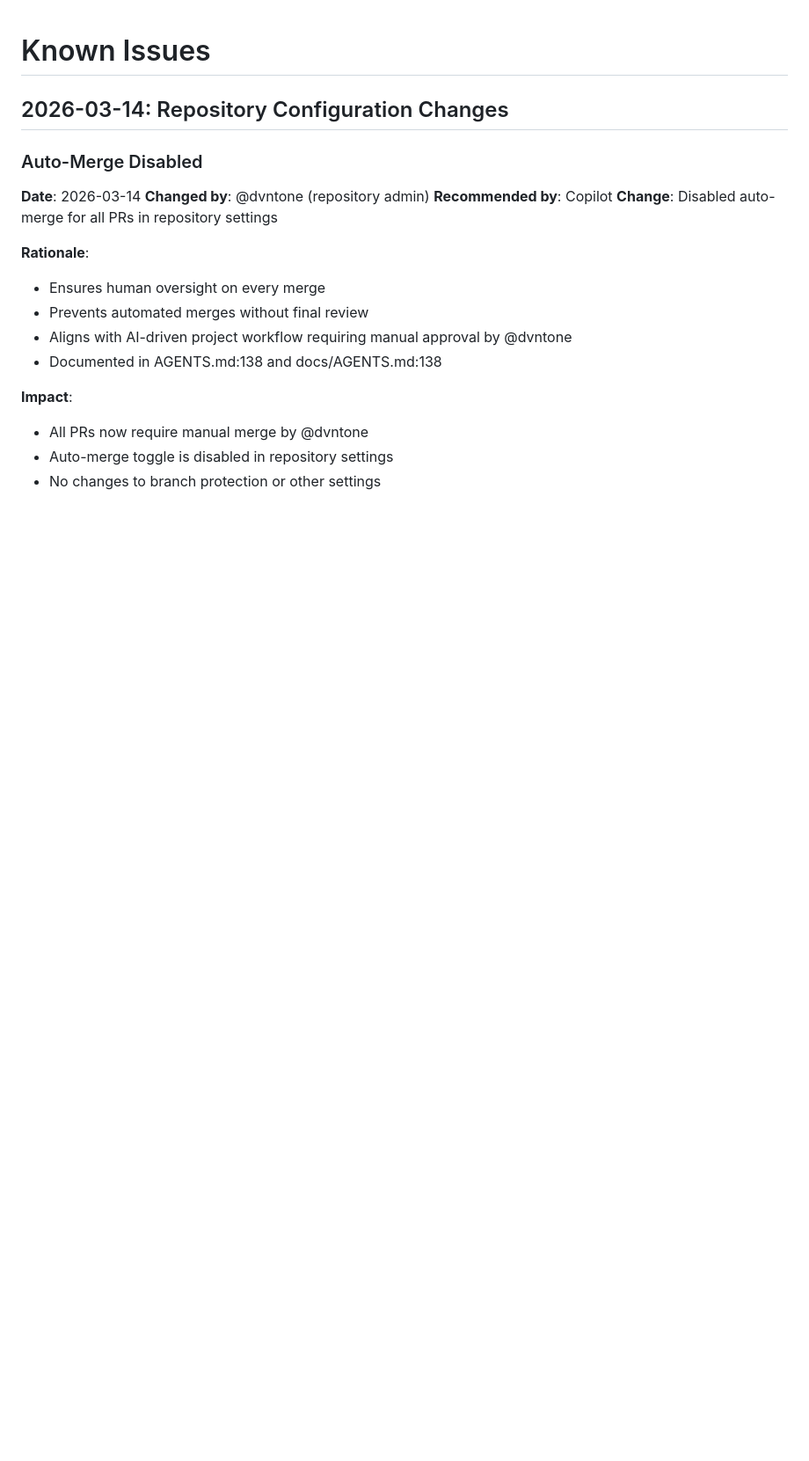
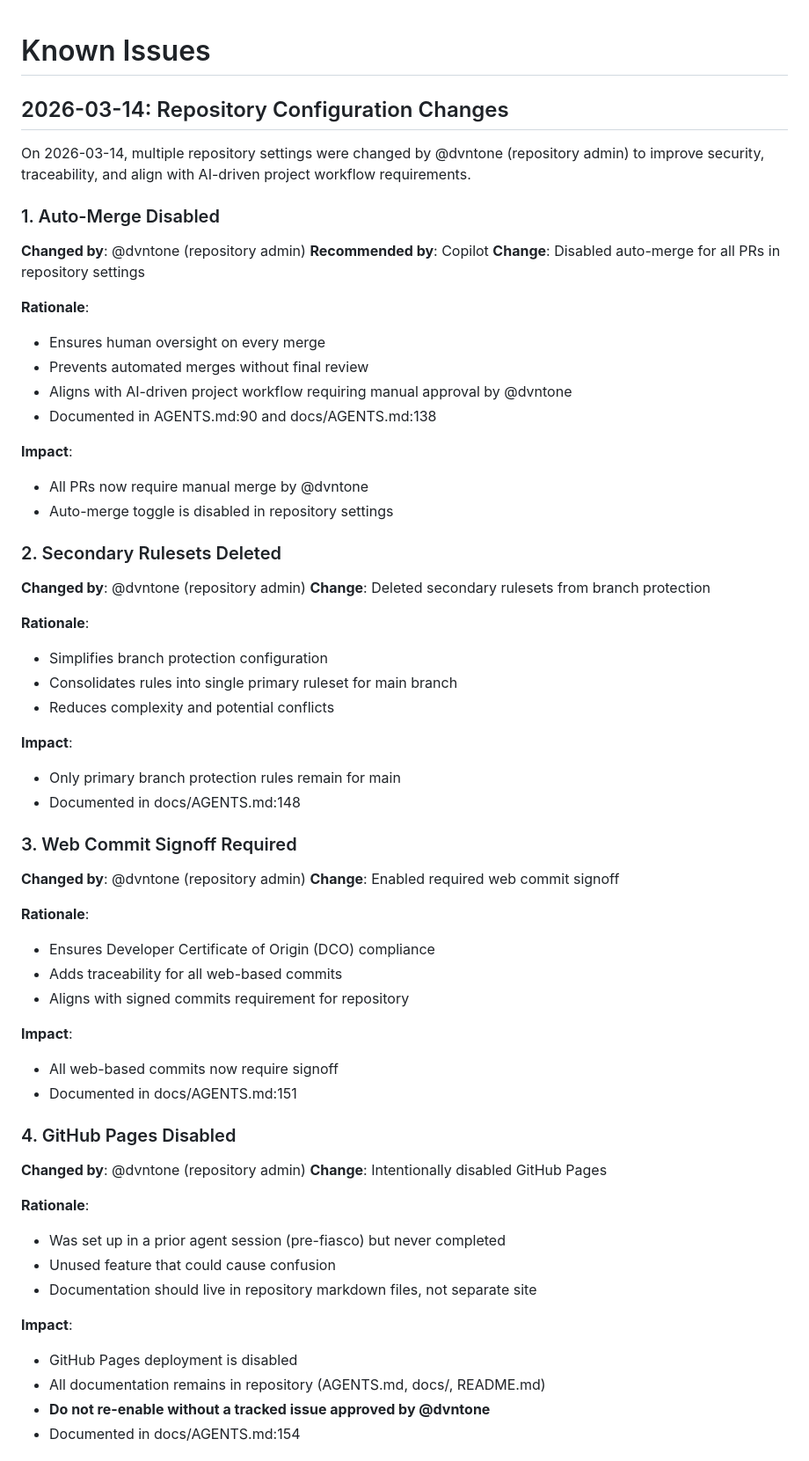
Before and after one commit to dvntone/wscanplus, a Markdown page: KNOWN_ISSUES.md, the part around one of its changes. Shown at 88% size. Drawn GitHub-style; blank space fills up the shorter version.

Commit message:
docs: comprehensive audit of all 2026-03-14 repository configuration changes
Co-authored-by: dvntone <19406553+dvntone@users.noreply.github.com>

```diff
--- a/KNOWN_ISSUES.md
+++ b/KNOWN_ISSUES.md
@@ -2,9 +2,10 @@
 
 ## 2026-03-14: Repository Configuration Changes
 
-### Auto-Merge Disabled
+On 2026-03-14, multiple repository settings were changed by @dvntone (repository admin) to improve security, traceability, and align with AI-driven project workflow requirements.
 
-**Date**: 2026-03-14
+### 1. Auto-Merge Disabled
+
 **Changed by**: @dvntone (repository admin)
 **Recommended by**: Copilot
 **Change**: Disabled auto-merge for all PRs in repository settings
@@ -13,9 +14,53 @@
 - Ensures human oversight on every merge
 - Prevents automated merges without final review
 - Aligns with AI-driven project workflow requiring manual approval by @dvntone
-- Documented in AGENTS.md:138 and docs/AGENTS.md:138
+- Documented in AGENTS.md:90 and docs/AGENTS.md:138
 
 **Impact**:
 - All PRs now require manual merge by @dvntone
 - Auto-merge toggle is disabled in repository settings
-- No changes to branch protection or other settings
+
+### 2. Secondary Rulesets Deleted
+
+**Changed by**: @dvntone (repository admin)
+**Change**: Deleted secondary rulesets from branch protection
+
+**Rationale**:
+- Simplifies branch protection configuration
+- Consolidates rules into single primary ruleset for main branch
+- Reduces complexity and potential conflicts
+
+**Impact**:
+- Only primary branch protection rules remain for main
+- Documented in docs/AGENTS.md:148
+
+### 3. Web Commit Signoff Required
+
+**Changed by**: @dvntone (repository admin)
+**Change**: Enabled required web commit signoff
+
+**Rationale**:
+- Ensures Developer Certificate of Origin (DCO) compliance
+- Adds traceability for all web-based commits
+- Aligns with signed commits requirement for repository
+
+**Impact**:
+- All web-based commits now require signoff
+- Documented in docs/AGENTS.md:151
+
+### 4. GitHub Pages Disabled
+
+**Changed by**: @dvntone (repository admin)
+**Change**: Intentionally disabled GitHub Pages
+
+**Rationale**:
+- Was set up in a prior agent session (pre-fiasco) but never completed
+- Unused feature that could cause confusion
+- Documentation should live in repository markdown files, not separate site
+
+**Impact**:
+- GitHub Pages deployment is disabled
+- All documentation remains in repository (AGENTS.md, docs/, README.md)
+- **Do not re-enable without a tracked issue approved by @dvntone**
+- Documented in docs/AGENTS.md:154
+
```
Also changed, not shown: other parts of KNOWN_ISSUES.md (+25 -0 lines).
